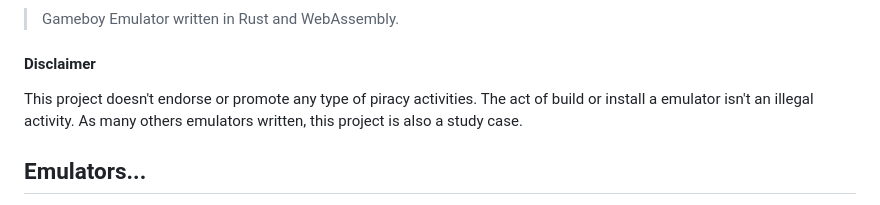
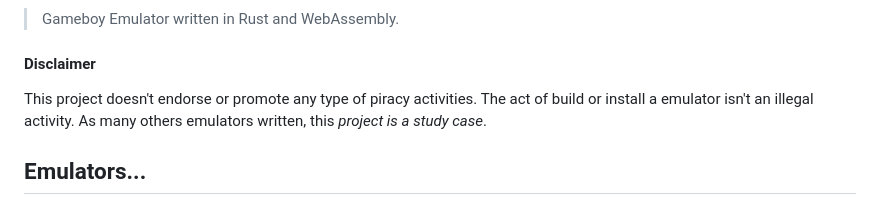
Before and after one commit to raphamorim/gameboy, a Markdown page: README.md, the part around the change printed below. Rendered like a GitHub page.

```diff
--- a/README.md
+++ b/README.md
@@ -2,7 +2,7 @@
 
 #### Disclaimer
 
-This project doesn't endorse or promote any type of piracy activities. The act of build or install a emulator isn't an illegal activity. As many others emulators written, this project is also a study case.
+This project doesn't endorse or promote any type of piracy activities. The act of build or install a emulator isn't an illegal activity. As many others emulators written, this *project is a study case*.
 
 ## Emulators...
 
```
Also changed, not shown: other parts of README.md (+1 -1 lines), resources/zilog-Z80.jpg (added), 1 other file.
